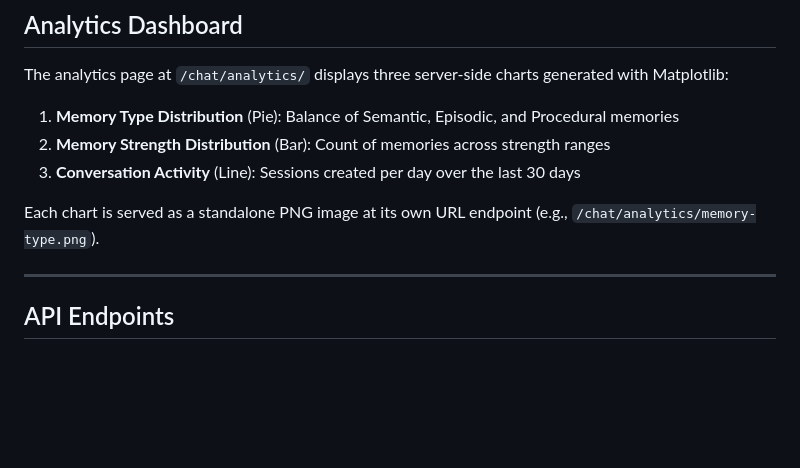
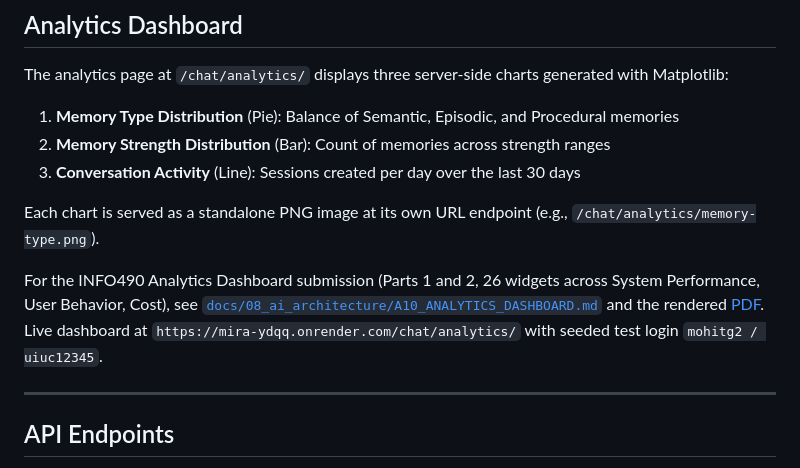
Before and after one commit to Edward-H26/MIRA, a Markdown page: README.md, the part around the change. Drawn GitHub-style; blank space fills up the shorter version.

```diff
--- a/README.md
+++ b/README.md
@@ -330,6 +330,8 @@ The analytics page at `/chat/analytics/` displays three server-side charts gener
 
 Each chart is served as a standalone PNG image at its own URL endpoint (e.g., `/chat/analytics/memory-type.png`).
 
+For the INFO490 Analytics Dashboard submission (Parts 1 and 2, 26 widgets across System Performance, User Behavior, Cost), see [`docs/08_ai_architecture/A10_ANALYTICS_DASHBOARD.md`](docs/08_ai_architecture/A10_ANALYTICS_DASHBOARD.md) and the rendered [PDF](docs/08_ai_architecture/A10_ANALYTICS_DASHBOARD.pdf). Live dashboard at `https://mira-ydqq.onrender.com/chat/analytics/` with seeded test login `mohitg2 / uiuc12345`.
+
 ---
 
 ## API Endpoints
```
Also changed, not shown: docs/08_ai_architecture/A10_ANALYTICS_DASHBOARD.md (added, +162 -0 lines), docs/08_ai_architecture/A9_DELIVERABLES.md (+6 -0 lines), docs/screenshots/analytics/01_performance_tab.png (added), docs/screenshots/analytics/02_behavior_tab.png (added), docs/screenshots/analytics/03_cost_tab.png (added), 5 other files.
